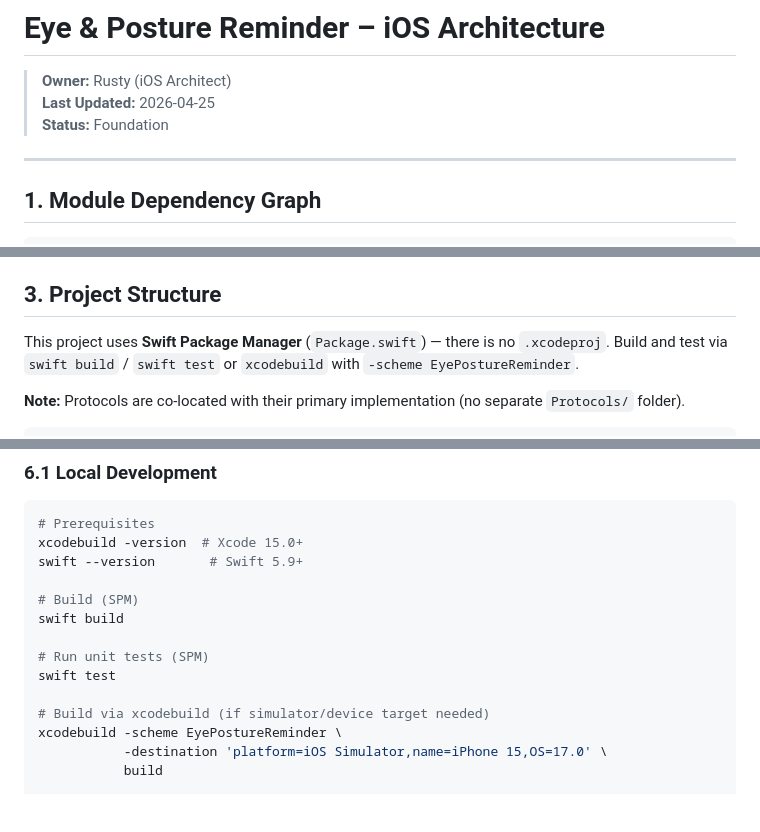
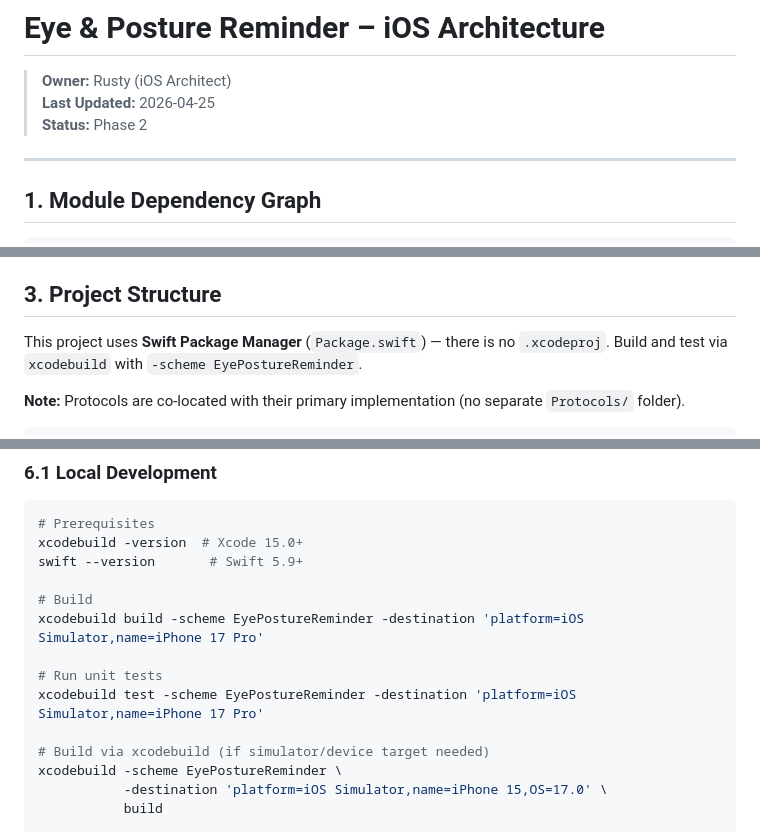
Before and after one commit to yashasg/fantastic-octo-fortnight, a Markdown page: ARCHITECTURE.md, 3 parts joined by grey strips. Rendered like a GitHub page; blank space fills up the shorter version.

Commit message:
docs: fix build instructions in ARCHITECTURE.md
Fixes #121

Co-authored-by: Copilot <223556219+Copilot@users.noreply.github.com>

```diff
--- a/ARCHITECTURE.md
+++ b/ARCHITECTURE.md
@@ -2,7 +2,7 @@
 
 > **Owner:** Rusty (iOS Architect)
 > **Last Updated:** 2026-04-25
-> **Status:** Foundation
+> **Status:** Phase 2
 
 ---
 
@@ -237,7 +237,7 @@ final class AudioInterruptionManager: MediaControlling { ... }
 
 ## 3. Project Structure
 
-This project uses **Swift Package Manager** (`Package.swift`) — there is no `.xcodeproj`. Build and test via `swift build` / `swift test` or `xcodebuild` with `-scheme EyePostureReminder`.
+This project uses **Swift Package Manager** (`Package.swift`) — there is no `.xcodeproj`. Build and test via `xcodebuild` with `-scheme EyePostureReminder`.
 
 **Note:** Protocols are co-located with their primary implementation (no separate `Protocols/` folder).
 
@@ -652,11 +652,11 @@ Keeps `AppCoordinator` (450+ lines) within SRP. Pause logic is cohesive and test
 xcodebuild -version  # Xcode 15.0+
 swift --version       # Swift 5.9+
 
-# Build (SPM)
-swift build
+# Build
+xcodebuild build -scheme EyePostureReminder -destination 'platform=iOS Simulator,name=iPhone 17 Pro'
 
-# Run unit tests (SPM)
-swift test
+# Run unit tests
+xcodebuild test -scheme EyePostureReminder -destination 'platform=iOS Simulator,name=iPhone 17 Pro'
 
 # Build via xcodebuild (if simulator/device target needed)
 xcodebuild -scheme EyePostureReminder \
```
Also changed, not shown: other parts of ARCHITECTURE.md (+1 -1 lines).
